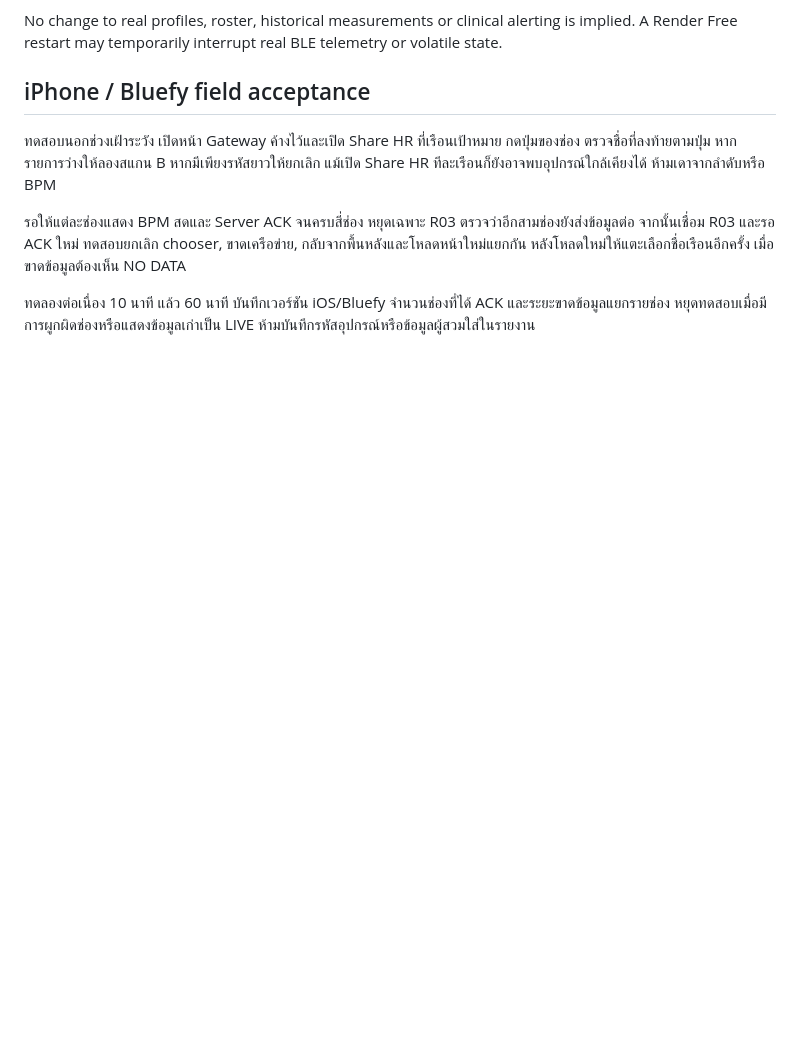
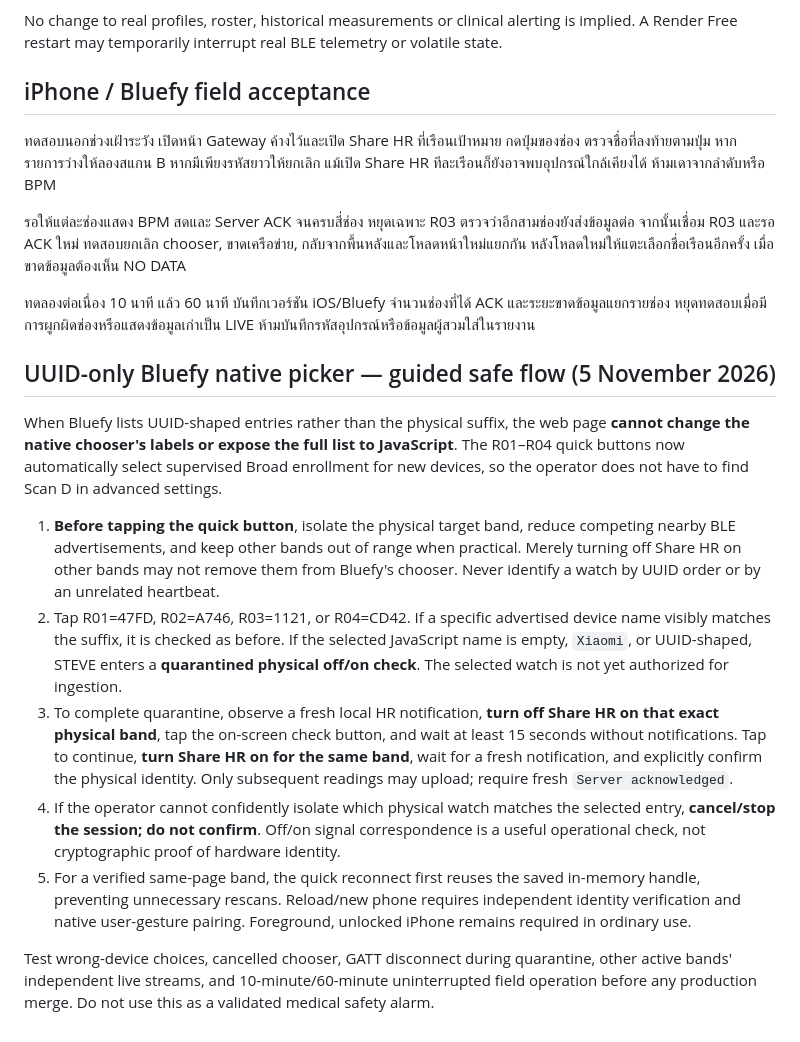
Before and after one commit to teeyaii/Recruit-Health-Monitor, a Markdown page: docs/G01_FOUR_BAND_FIELD_PILOT.md, the part around the change. GitHub-like rendering; blank space fills up the shorter version.

Commit message:
docs(bluefy): field guidance for UUID-only native chooser and supervised verification

```diff
--- a/docs/G01_FOUR_BAND_FIELD_PILOT.md
+++ b/docs/G01_FOUR_BAND_FIELD_PILOT.md
@@ -55,3 +55,16 @@ No change to real profiles, roster, historical measurements or clinical alerting
 รอให้แต่ละช่องแสดง BPM สดและ Server ACK จนครบสี่ช่อง หยุดเฉพาะ R03 ตรวจว่าอีกสามช่องยังส่งข้อมูลต่อ จากนั้นเชื่อม R03 และรอ ACK ใหม่ ทดสอบยกเลิก chooser, ขาดเครือข่าย, กลับจากพื้นหลังและโหลดหน้าใหม่แยกกัน หลังโหลดใหม่ให้แตะเลือกชื่อเรือนอีกครั้ง เมื่อขาดข้อมูลต้องเห็น NO DATA
 
 ทดลองต่อเนื่อง 10 นาที แล้ว 60 นาที บันทึกเวอร์ชัน iOS/Bluefy จำนวนช่องที่ได้ ACK และระยะขาดข้อมูลแยกรายช่อง หยุดทดสอบเมื่อมีการผูกผิดช่องหรือแสดงข้อมูลเก่าเป็น LIVE ห้ามบันทึกรหัสอุปกรณ์หรือข้อมูลผู้สวมใส่ในรายงาน
+
+
+## UUID-only Bluefy native picker — guided safe flow (5 November 2026)
+
+When Bluefy lists UUID-shaped entries rather than the physical suffix, the web page **cannot change the native chooser's labels or expose the full list to JavaScript**. The R01–R04 quick buttons now automatically select supervised Broad enrollment for new devices, so the operator does not have to find Scan D in advanced settings.
+
+1. **Before tapping the quick button**, isolate the physical target band, reduce competing nearby BLE advertisements, and keep other bands out of range when practical. Merely turning off Share HR on other bands may not remove them from Bluefy's chooser. Never identify a watch by UUID order or by an unrelated heartbeat.
+2. Tap R01=47FD, R02=A746, R03=1121, or R04=CD42. If a specific advertised device name visibly matches the suffix, it is checked as before. If the selected JavaScript name is empty, `Xiaomi`, or UUID-shaped, STEVE enters a **quarantined physical off/on check**. The selected watch is not yet authorized for ingestion.
+3. To complete quarantine, observe a fresh local HR notification, **turn off Share HR on that exact physical band**, tap the on-screen check button, and wait at least 15 seconds without notifications. Tap to continue, **turn Share HR on for the same band**, wait for a fresh notification, and explicitly confirm the physical identity. Only subsequent readings may upload; require fresh `Server acknowledged`.
+4. If the operator cannot confidently isolate which physical watch matches the selected entry, **cancel/stop the session; do not confirm**. Off/on signal correspondence is a useful operational check, not cryptographic proof of hardware identity.
+5. For a verified same-page band, the quick reconnect first reuses the saved in-memory handle, preventing unnecessary rescans. Reload/new phone requires independent identity verification and native user-gesture pairing. Foreground, unlocked iPhone remains required in ordinary use.
+
+Test wrong-device choices, cancelled chooser, GATT disconnect during quarantine, other active bands' independent live streams, and 10-minute/60-minute uninterrupted field operation before any production merge. Do not use this as a validated medical safety alarm.
```
